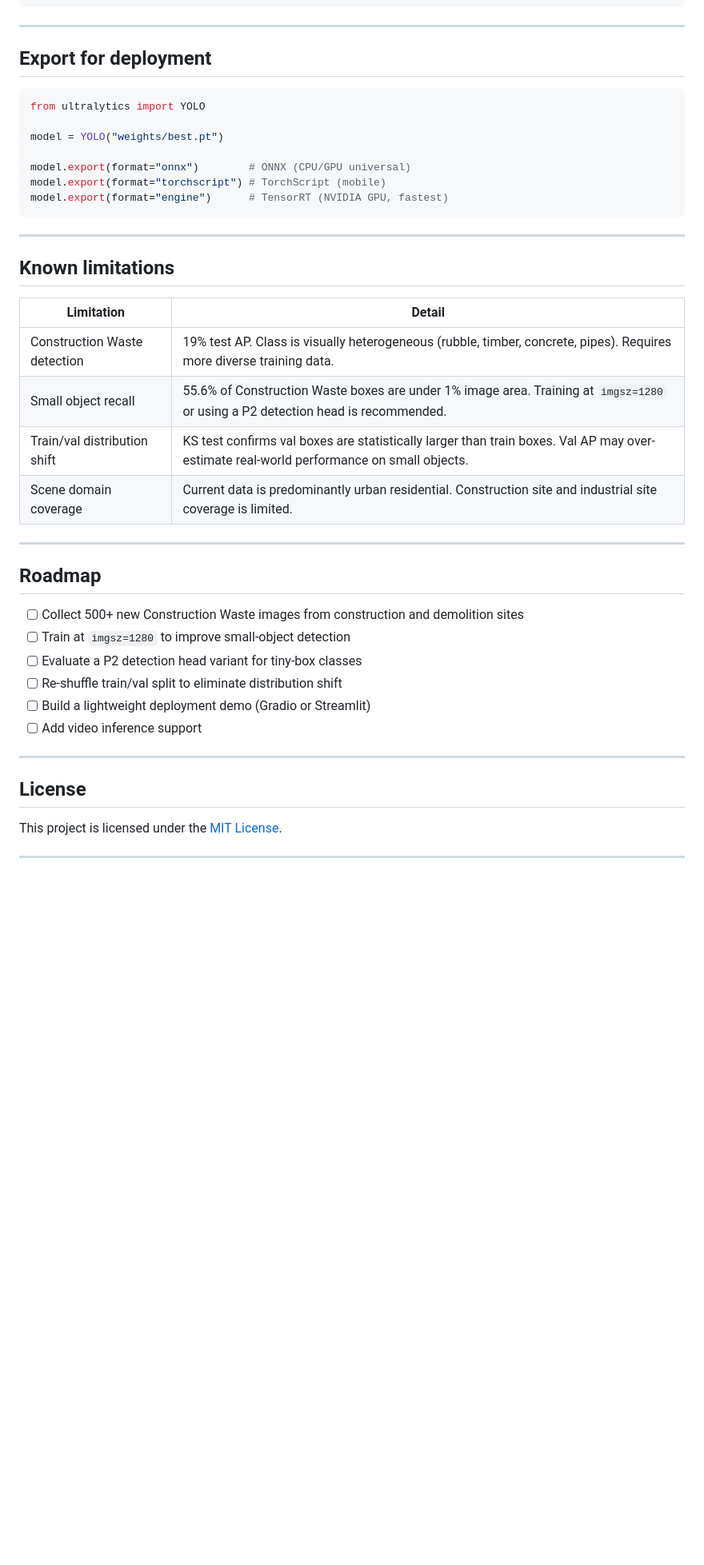
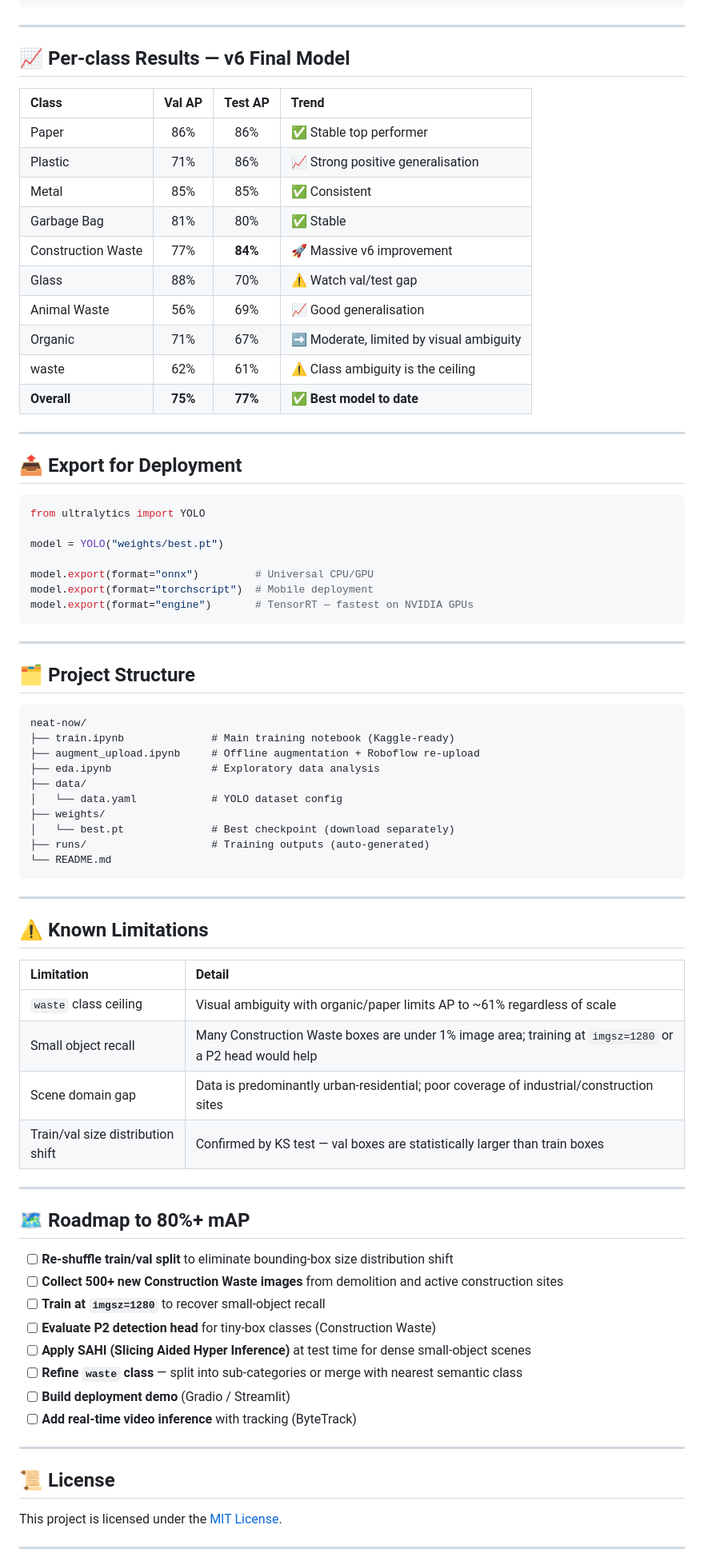
Before and after one commit to noorilyas/neat-now, a Markdown page: README.md, the part around one of its changes. Shown at 80% size. GitHub-like rendering; blank space fills up the shorter version.

````diff
--- a/README.md
+++ b/README.md
@@ -174,43 +189,79 @@ yolo detect val \
 
 ---
 
-## Export for deployment
+## 📈 Per-class Results — v6 Final Model
+
+| Class | Val AP | Test AP | Trend |
+|:--|:--:|:--:|:--|
+| Paper | 86% | 86% | ✅ Stable top performer |
+| Plastic | 71% | 86% | 📈 Strong positive generalisation |
+| Metal | 85% | 85% | ✅ Consistent |
+| Garbage Bag | 81% | 80% | ✅ Stable |
+| Construction Waste | 77% | **84%** | 🚀 Massive v6 improvement |
+| Glass | 88% | 70% | ⚠️ Watch val/test gap |
+| Animal Waste | 56% | 69% | 📈 Good generalisation |
+| Organic | 71% | 67% | ➡️ Moderate, limited by visual ambiguity |
+| waste | 62% | 61% | ⚠️ Class ambiguity is the ceiling |
+| **Overall** | **75%** | **77%** | ✅ **Best model to date** |
+
+---
+
+## 📤 Export for Deployment
 
 ```python
 from ultralytics import YOLO
 
 model = YOLO("weights/best.pt")
 
-model.export(format="onnx")        # ONNX (CPU/GPU universal)
-model.export(format="torchscript") # TorchScript (mobile)
-model.export(format="engine")      # TensorRT (NVIDIA GPU, fastest)
+model.export(format="onnx")         # Universal CPU/GPU
+model.export(format="torchscript")  # Mobile deployment
+model.export(format="engine")       # TensorRT — fastest on NVIDIA GPUs
 ```
 
 ---
 
-## Known limitations
+## 🗂️ Project Structure
 
-| Limitation | Detail |
-|---|---|
-| Construction Waste detection | 19% test AP. Class is visually heterogeneous (rubble, timber, concrete, pipes). Requires more diverse training data. |
-| Small object recall | 55.6% of Construction Waste boxes are under 1% image area. Training at `imgsz=1280` or using a P2 detection head is recommended. |
-| Train/val distribution shift | KS test confirms val boxes are statistically larger than train boxes. Val AP may over-estimate real-world performance on small objects. |
-| Scene domain coverage | Current data is predominantly urban residential. Construction site and industrial site coverage is limited. |
+```
+neat-now/
+├── train.ipynb              # Main training notebook (Kaggle-ready)
+├── augment_upload.ipynb     # Offline augmentation + Roboflow re-upload
+├── eda.ipynb                # Exploratory data analysis
+├── data/
+│   └── data.yaml            # YOLO dataset config
+├── weights/
+│   └── best.pt              # Best checkpoint (download separately)
+├── runs/                    # Training outputs (auto-generated)
+└── README.md
+```
 
 ---
 
-## Roadmap
+## ⚠️ Known Limitations
 
-- [ ] Collect 500+ new Construction Waste images from construction and demolition sites
-- [ ] Train at `imgsz=1280` to improve small-object detection
-- [ ] Evaluate a P2 detection head variant for tiny-box classes
-- [ ] Re-shuffle train/val split to eliminate distribution shift
-- [ ] Build a lightweight deployment demo (Gradio or Streamlit)
-- [ ] Add video inference support
+| Limitation | Detail |
+|:--|:--|
+| `waste` class ceiling | Visual ambiguity with organic/paper limits AP to ~61% regardless of scale |
+| Small object recall | Many Construction Waste boxes are under 1% image area; training at `imgsz=1280` or a P2 head would help |
+| Scene domain gap | Data is predominantly urban-residential; poor coverage of industrial/construction sites |
+| Train/val size distribution shift | Confirmed by KS test — val boxes are statistically larger than train boxes |
 
 ---
 
-## License
+## 🗺️ Roadmap to 80%+ mAP
+
+- [ ] **Re-shuffle train/val split** to eliminate bounding-box size distribution shift
+- [ ] **Collect 500+ new Construction Waste images** from demolition and active construction sites
+- [ ] **Train at `imgsz=1280`** to recover small-object recall
+- [ ] **Evaluate P2 detection head** for tiny-box classes (Construction Waste)
+- [ ] **Apply SAHI (Slicing Aided Hyper Inference)** at test time for dense small-object scenes
+- [ ] **Refine `waste` class** — split into sub-categories or merge with nearest semantic class
+- [ ] **Build deployment demo** (Gradio / Streamlit)
+- [ ] **Add real-time video inference** with tracking (ByteTrack)
+
+---
+
+## 📜 License
 
 This project is licensed under the [MIT License](LICENSE).
 
````
Also changed, not shown: other parts of README.md (+133 -111 lines).
